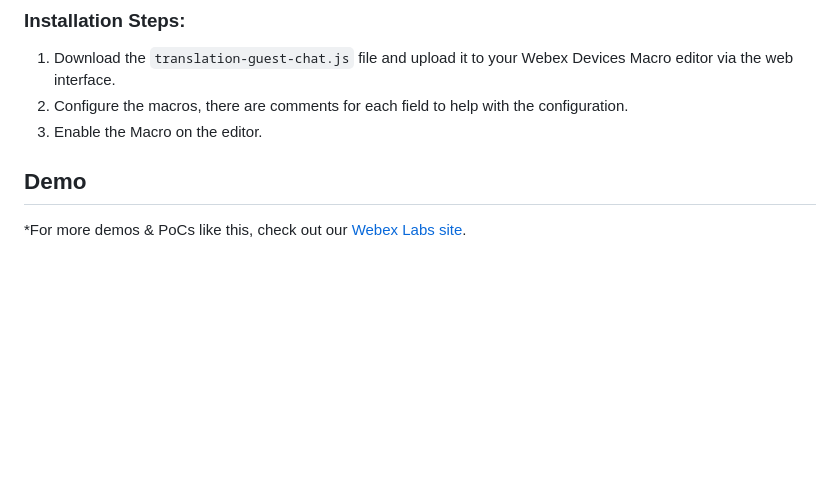
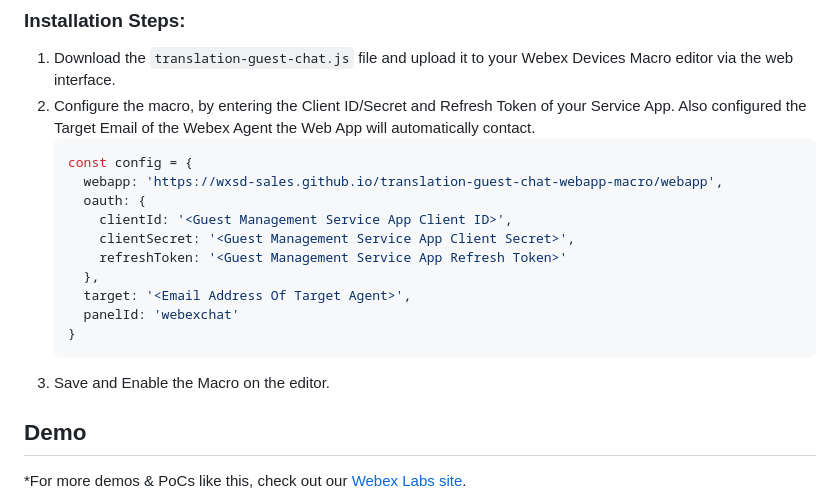
Before and after one commit to wxsd-sales/translation-guest-chat-webapp-macro, a Markdown page: README.md, the part around the change. GitHub-like rendering; blank space fills up the shorter version.

````diff
--- a/README.md
+++ b/README.md
@@ -76,8 +76,20 @@ sequenceDiagram
 ### Installation Steps:
 
 1. Download the ``translation-guest-chat.js`` file and upload it to your Webex Devices Macro editor via the web interface.
-2. Configure the macros, there are comments for each field to help with the configuration.
-3. Enable the Macro on the editor.
+2. Configure the macro, by entering the Client ID/Secret and Refresh Token of your Service App. Also configured the Target Email of the Webex Agent the Web App will automatically contact.
+    ```javascript
+    const config = {
+      webapp: 'https://wxsd-sales.github.io/translation-guest-chat-webapp-macro/webapp',
+      oauth: {
+        clientId: '<Guest Management Service App Client ID>',
+        clientSecret: '<Guest Management Service App Client Secret>',
+        refreshToken: '<Guest Management Service App Refresh Token>'
+      },
+      target: '<Email Address Of Target Agent>',
+      panelId: 'webexchat'
+    }
+    ```
+4. Save and Enable the Macro on the editor.
 
 ## Demo
 
````
